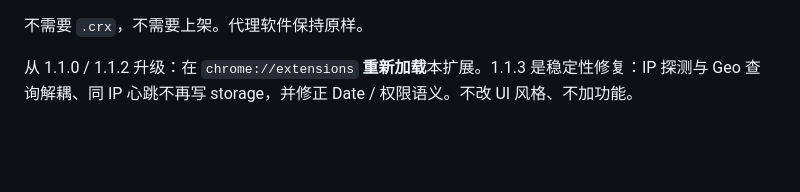
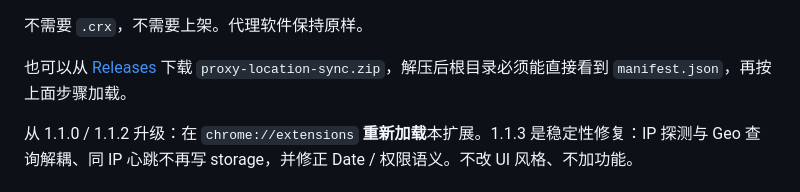
Before and after one commit to xinian5216/proxy-location-sync, a Markdown page: README.md, the part around one of its changes. Drawn GitHub-style; blank space fills up the shorter version.

Commit message:
Document GitHub Releases zip and add CI/license badges.

```diff
--- a/README.md
+++ b/README.md
@@ -45,6 +49,8 @@ git clone https://github.com/xinian5216/proxy-location-sync.git
 4. 工具栏图标角标为国家代码（如 `JP` / `US`）。切代理后数秒应变。
 
 不需要 `.crx`，不需要上架。代理软件保持原样。
+
+也可以从 [Releases](https://github.com/xinian5216/proxy-location-sync/releases) 下载 `proxy-location-sync.zip`，解压后根目录必须能直接看到 `manifest.json`，再按上面步骤加载。
 
 从 1.1.0 / 1.1.2 升级：在 `chrome://extensions` **重新加载**本扩展。1.1.3 是稳定性修复：IP 探测与 Geo 查询解耦、同 IP 心跳不再写 storage，并修正 Date / 权限语义。不改 UI 风格、不加功能。
 
```
Also changed, not shown: other parts of README.md (+4 -0 lines).
